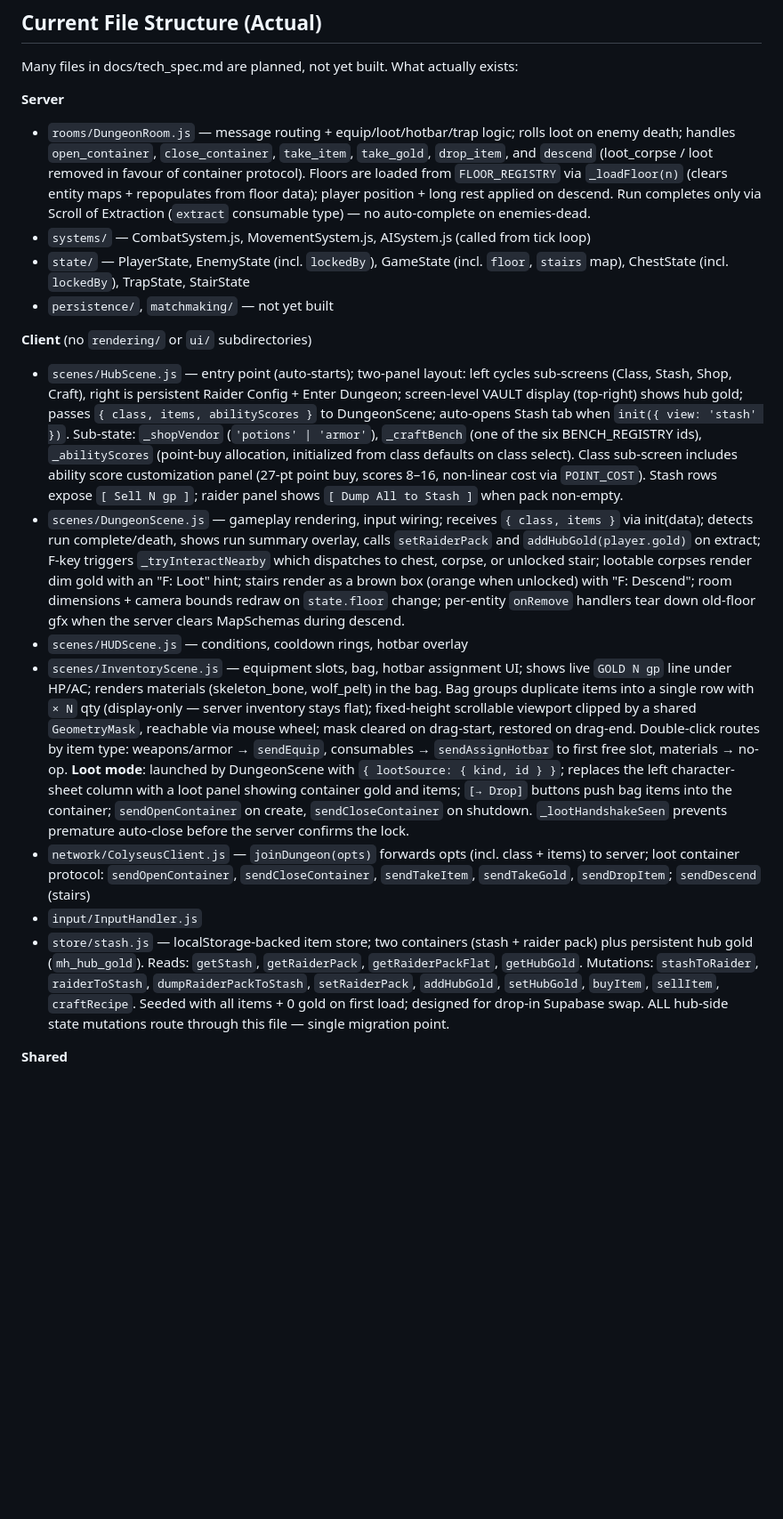
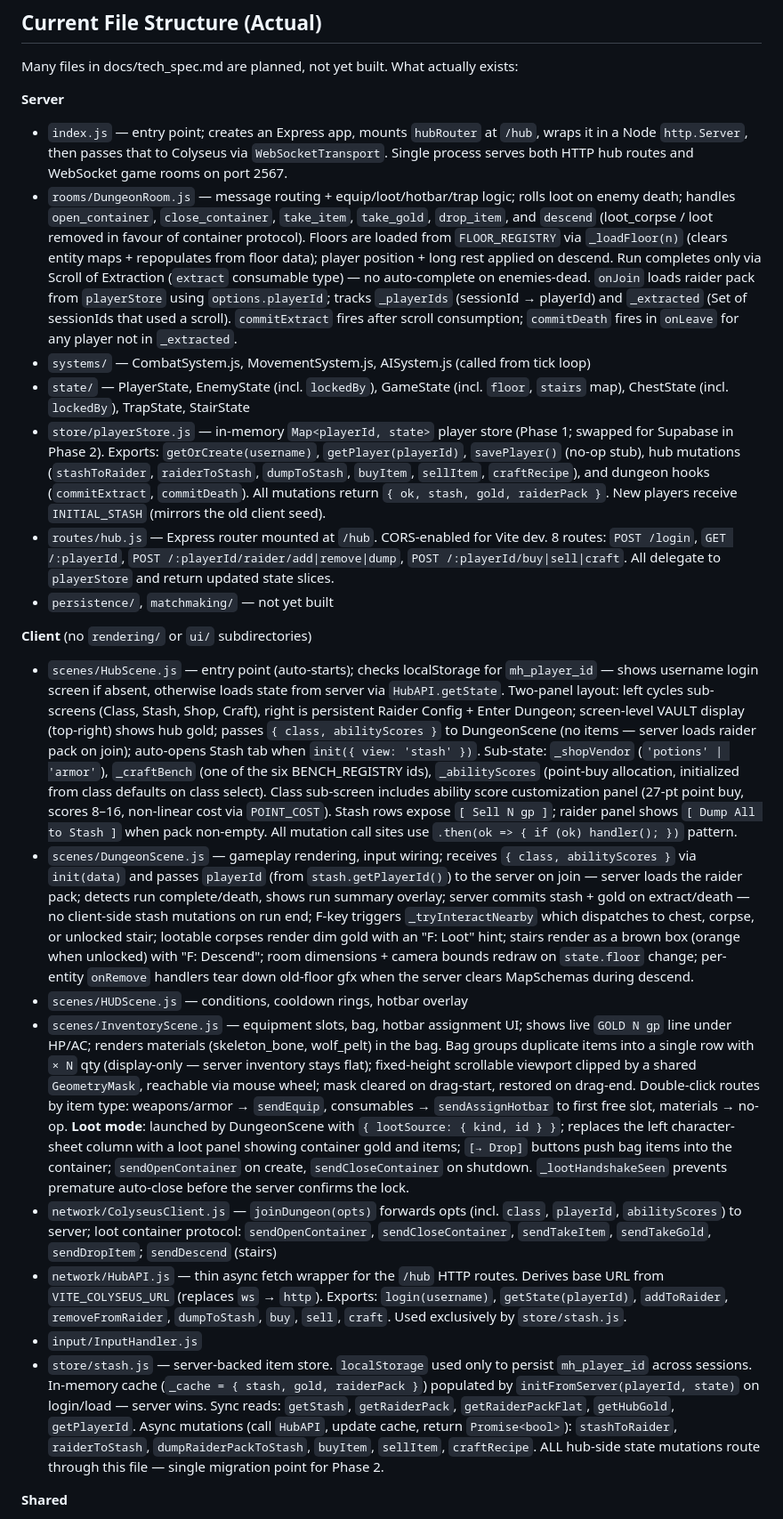
Before and after one commit to DarrellTWu/monty-haul, a Markdown page: CLAUDE.md, the part around one of its changes. Shown at 89% size. Rendered like a GitHub page; blank space fills up the shorter version.

Commit message:
Docs: update CLAUDE.md and persistence plan for Phase 1 completion
Add server/index.js, store/playerStore.js, routes/hub.js, and
network/HubAPI.js to the file structure. Update DungeonRoom, HubScene,
DungeonScene, ColyseusClient, and stash.js entries to reflect server-backed
state. Fix stale references to addHubGold, client-passed items array, and
localStorage-backed stash. Mark Phase 1 complete in server-persistence-plan.md.

Co-Authored-By: Claude Sonnet 4.6 <noreply@anthropic.com>

```diff
--- a/CLAUDE.md
+++ b/CLAUDE.md
@@ -81,19 +81,23 @@ D&D 5e SRD mechanics adapted for real-time play.
 Many files in docs/tech_spec.md are planned, not yet built. What actually exists:
 
 **Server**
-- `rooms/DungeonRoom.js` — message routing + equip/loot/hotbar/trap logic; rolls loot on enemy death; handles `open_container`, `close_container`, `take_item`, `take_gold`, `drop_item`, and `descend` (loot_corpse / loot removed in favour of container protocol). Floors are loaded from `FLOOR_REGISTRY` via `_loadFloor(n)` (clears entity maps + repopulates from floor data); player position + long rest applied on descend. Run completes only via Scroll of Extraction (`extract` consumable type) — no auto-complete on enemies-dead.
+- `index.js` — entry point; creates an Express app, mounts `hubRouter` at `/hub`, wraps it in a Node `http.Server`, then passes that to Colyseus via `WebSocketTransport`. Single process serves both HTTP hub routes and WebSocket game rooms on port 2567.
+- `rooms/DungeonRoom.js` — message routing + equip/loot/hotbar/trap logic; rolls loot on enemy death; handles `open_container`, `close_container`, `take_item`, `take_gold`, `drop_item`, and `descend` (loot_corpse / loot removed in favour of container protocol). Floors are loaded from `FLOOR_REGISTRY` via `_loadFloor(n)` (clears entity maps + repopulates from floor data); player position + long rest applied on descend. Run completes only via Scroll of Extraction (`extract` consumable type) — no auto-complete on enemies-dead. `onJoin` loads raider pack from `playerStore` using `options.playerId`; tracks `_playerIds` (sessionId → playerId) and `_extracted` (Set of sessionIds that used a scroll). `commitExtract` fires after scroll consumption; `commitDeath` fires in `onLeave` for any player not in `_extracted`.
 - `systems/` — CombatSystem.js, MovementSystem.js, AISystem.js (called from tick loop)
 - `state/` — PlayerState, EnemyState (incl. `lockedBy`), GameState (incl. `floor`, `stairs` map), ChestState (incl. `lockedBy`), TrapState, StairState
+- `store/playerStore.js` — in-memory `Map<playerId, state>` player store (Phase 1; swapped for Supabase in Phase 2). Exports: `getOrCreate(username)`, `getPlayer(playerId)`, `savePlayer()` (no-op stub), hub mutations (`stashToRaider`, `raiderToStash`, `dumpToStash`, `buyItem`, `sellItem`, `craftRecipe`), and dungeon hooks (`commitExtract`, `commitDeath`). All mutations return `{ ok, stash, gold, raiderPack }`. New players receive `INITIAL_STASH` (mirrors the old client seed).
+- `routes/hub.js` — Express router mounted at `/hub`. CORS-enabled for Vite dev. 8 routes: `POST /login`, `GET /:playerId`, `POST /:playerId/raider/add|remove|dump`, `POST /:playerId/buy|sell|craft`. All delegate to `playerStore` and return updated state slices.
 - `persistence/`, `matchmaking/` — not yet built
 
 **Client** (no `rendering/` or `ui/` subdirectories)
-- `scenes/HubScene.js` — entry point (auto-starts); two-panel layout: left cycles sub-screens (Class, Stash, Shop, Craft), right is persistent Raider Config + Enter Dungeon; screen-level VAULT display (top-right) shows hub gold; passes `{ class, items, abilityScores }` to DungeonScene; auto-opens Stash tab when `init({ view: 'stash' })`. Sub-state: `_shopVendor` (`'potions' | 'armor'`), `_craftBench` (one of the six BENCH_REGISTRY ids), `_abilityScores` (point-buy allocation, initialized from class defaults on class select). Class sub-screen includes ability score customization panel (27-pt point buy, scores 8–16, non-linear cost via `POINT_COST`). Stash rows expose `[ Sell N gp ]`; raider panel shows `[ Dump All to Stash ]` when pack non-empty.
-- `scenes/DungeonScene.js` — gameplay rendering, input wiring; receives `{ class, items }` via init(data); detects run complete/death, shows run summary overlay, calls `setRaiderPack` and `addHubGold(player.gold)` on extract; F-key triggers `_tryInteractNearby` which dispatches to chest, corpse, or unlocked stair; lootable corpses render dim gold with an "F: Loot" hint; stairs render as a brown box (orange when unlocked) with "F: Descend"; room dimensions + camera bounds redraw on `state.floor` change; per-entity `onRemove` handlers tear down old-floor gfx when the server clears MapSchemas during descend.
+- `scenes/HubScene.js` — entry point (auto-starts); checks localStorage for `mh_player_id` — shows username login screen if absent, otherwise loads state from server via `HubAPI.getState`. Two-panel layout: left cycles sub-screens (Class, Stash, Shop, Craft), right is persistent Raider Config + Enter Dungeon; screen-level VAULT display (top-right) shows hub gold; passes `{ class, abilityScores }` to DungeonScene (no items — server loads raider pack on join); auto-opens Stash tab when `init({ view: 'stash' })`. Sub-state: `_shopVendor` (`'potions' | 'armor'`), `_craftBench` (one of the six BENCH_REGISTRY ids), `_abilityScores` (point-buy allocation, initialized from class defaults on class select). Class sub-screen includes ability score customization panel (27-pt point buy, scores 8–16, non-linear cost via `POINT_COST`). Stash rows expose `[ Sell N gp ]`; raider panel shows `[ Dump All to Stash ]` when pack non-empty. All mutation call sites use `.then(ok => { if (ok) handler(); })` pattern.
+- `scenes/DungeonScene.js` — gameplay rendering, input wiring; receives `{ class, abilityScores }` via `init(data)` and passes `playerId` (from `stash.getPlayerId()`) to the server on join — server loads the raider pack; detects run complete/death, shows run summary overlay; server commits stash + gold on extract/death — no client-side stash mutations on run end; F-key triggers `_tryInteractNearby` which dispatches to chest, corpse, or unlocked stair; lootable corpses render dim gold with an "F: Loot" hint; stairs render as a brown box (orange when unlocked) with "F: Descend"; room dimensions + camera bounds redraw on `state.floor` change; per-entity `onRemove` handlers tear down old-floor gfx when the server clears MapSchemas during descend.
 - `scenes/HUDScene.js` — conditions, cooldown rings, hotbar overlay
 - `scenes/InventoryScene.js` — equipment slots, bag, hotbar assignment UI; shows live `GOLD N gp` line under HP/AC; renders materials (skeleton_bone, wolf_pelt) in the bag. Bag groups duplicate items into a single row with `× N` qty (display-only — server inventory stays flat); fixed-height scrollable viewport clipped by a shared `GeometryMask`, reachable via mouse wheel; mask cleared on drag-start, restored on drag-end. Double-click routes by item type: weapons/armor → `sendEquip`, consumables → `sendAssignHotbar` to first free slot, materials → no-op. **Loot mode**: launched by DungeonScene with `{ lootSource: { kind, id } }`; replaces the left character-sheet column with a loot panel showing container gold and items; `[→ Drop]` buttons push bag items into the container; `sendOpenContainer` on create, `sendCloseContainer` on shutdown. `_lootHandshakeSeen` prevents premature auto-close before the server confirms the lock.
-- `network/ColyseusClient.js` — `joinDungeon(opts)` forwards opts (incl. class + items) to server; loot container protocol: `sendOpenContainer`, `sendCloseContainer`, `sendTakeItem`, `sendTakeGold`, `sendDropItem`; `sendDescend` (stairs)
+- `network/ColyseusClient.js` — `joinDungeon(opts)` forwards opts (incl. `class`, `playerId`, `abilityScores`) to server; loot container protocol: `sendOpenContainer`, `sendCloseContainer`, `sendTakeItem`, `sendTakeGold`, `sendDropItem`; `sendDescend` (stairs)
+- `network/HubAPI.js` — thin async fetch wrapper for the `/hub` HTTP routes. Derives base URL from `VITE_COLYSEUS_URL` (replaces `ws` → `http`). Exports: `login(username)`, `getState(playerId)`, `addToRaider`, `removeFromRaider`, `dumpToStash`, `buy`, `sell`, `craft`. Used exclusively by `store/stash.js`.
 - `input/InputHandler.js`
-- `store/stash.js` — localStorage-backed item store; two containers (stash + raider pack) plus persistent hub gold (`mh_hub_gold`). Reads: `getStash`, `getRaiderPack`, `getRaiderPackFlat`, `getHubGold`. Mutations: `stashToRaider`, `raiderToStash`, `dumpRaiderPackToStash`, `setRaiderPack`, `addHubGold`, `setHubGold`, `buyItem`, `sellItem`, `craftRecipe`. Seeded with all items + 0 gold on first load; designed for drop-in Supabase swap. ALL hub-side state mutations route through this file — single migration point.
+- `store/stash.js` — server-backed item store. `localStorage` used only to persist `mh_player_id` across sessions. In-memory cache (`_cache = { stash, gold, raiderPack }`) populated by `initFromServer(playerId, state)` on login/load — server wins. Sync reads: `getStash`, `getRaiderPack`, `getRaiderPackFlat`, `getHubGold`, `getPlayerId`. Async mutations (call `HubAPI`, update cache, return `Promise<bool>`): `stashToRaider`, `raiderToStash`, `dumpRaiderPackToStash`, `buyItem`, `sellItem`, `craftRecipe`. ALL hub-side state mutations route through this file — single migration point for Phase 2.
 
 **Shared**
 - `data/` — constants.js, values.js (ITEM_GOLD_VALUE + sellPrice), shop.js (VENDOR_CATALOG), weapons/melee.js, armor/armor.js, items/(consumables+shields+materials), enemies/tier1.js, classes/fighter.js, classes/barbarian.js, classes/monk.js, classes/index.js (CLASS_REGISTRY), loot/tier1.js (LOOT_TABLE_REGISTRY), crafting/benches.js (BENCH_REGISTRY), crafting/recipes.js (RECIPE_REGISTRY + recipesForBench), floors/floor1.js + floor2.js + index.js (FLOOR_REGISTRY)
```
Also changed, not shown: other parts of CLAUDE.md (+2 -2 lines), docs/server-persistence-plan.md (+4 -0 lines).
